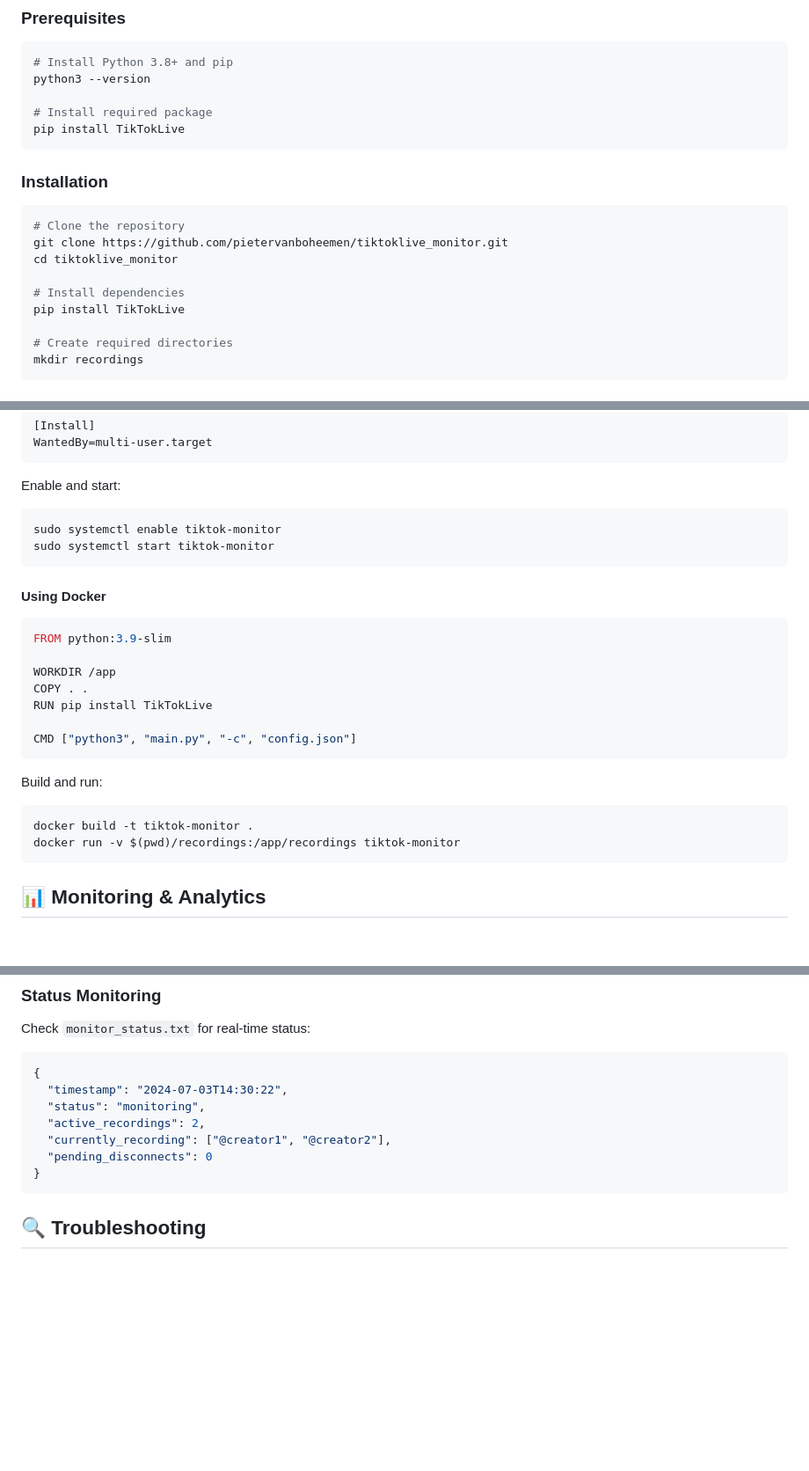
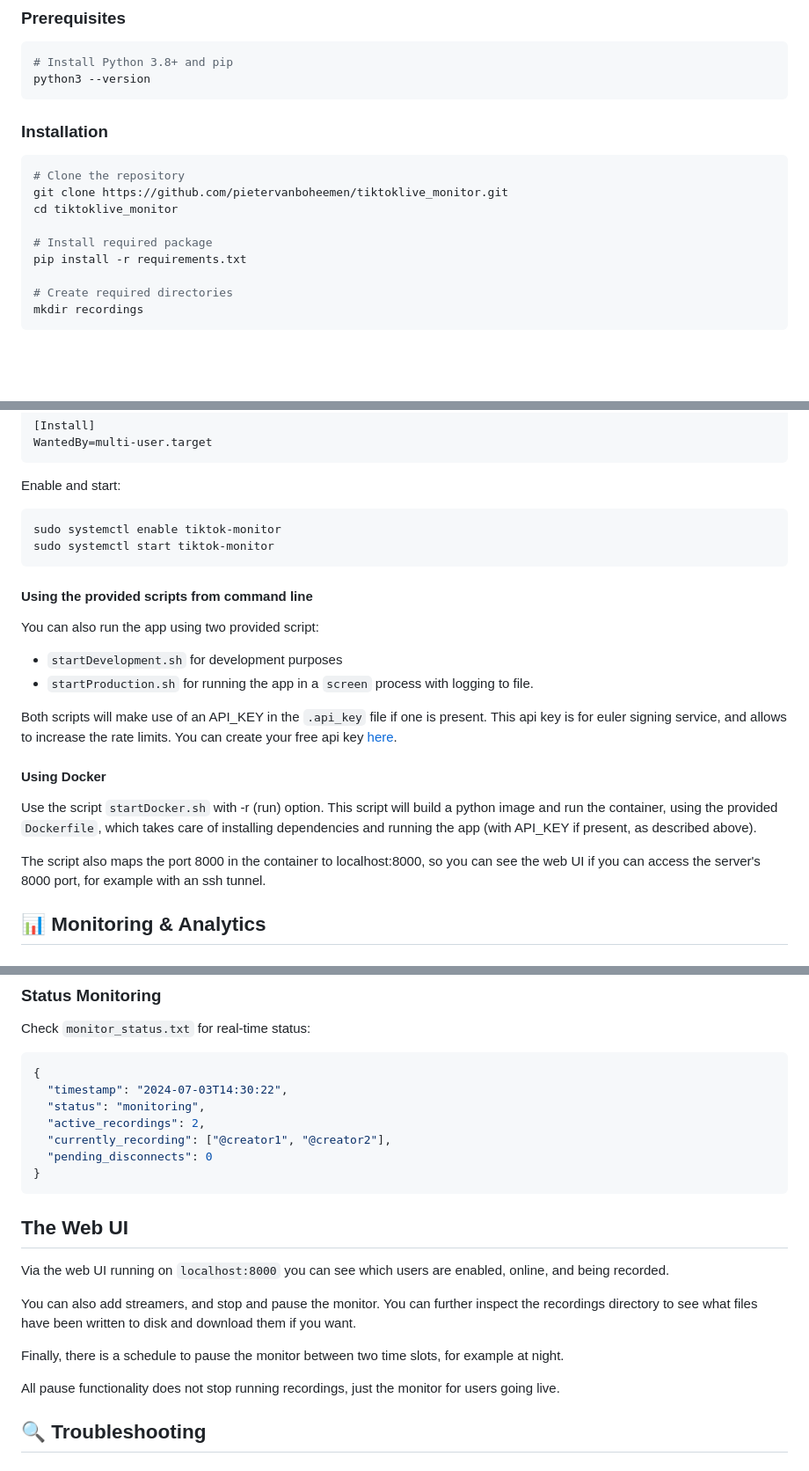
Before and after one commit to PieterVanBoheemen/tiktoklive_monitor, a Markdown page: README.md, 3 parts joined by grey strips. Shown at 88% size. Rendered like a GitHub page; blank space fills up the shorter version.

Commit message:
Updating readme with new functionality

````diff
--- a/README.md
+++ b/README.md
@@ -36,9 +36,6 @@ This tool monitors multiple TikTok streamers simultaneously and automatically st
 ```bash
 # Install Python 3.8+ and pip
 python3 --version
-
-# Install required package
-pip install TikTokLive
 ```
 
 ### Installation
@@ -47,8 +44,8 @@ pip install TikTokLive
 git clone https://github.com/pietervanboheemen/tiktoklive_monitor.git
 cd tiktoklive_monitor
 
-# Install dependencies
-pip install TikTokLive
+# Install required package
+pip install -r requirements.txt
 
 # Create required directories
 mkdir recordings
@@ -268,22 +265,21 @@ sudo systemctl enable tiktok-monitor
 sudo systemctl start tiktok-monitor
 ```
 
+#### Using the provided scripts from command line
+You can also run the app using two provided script:
+- `startDevelopment.sh` for development purposes
+- `startProduction.sh` for running the app in a `screen` process with logging to file.
+
+Both scripts will make use of an API_KEY in the `.api_key` file if one is present. This api key is for euler signing service, and allows to increase the rate limits. You can create your free api key [here](https://www.eulerstream.com/dashboard).
+
 #### Using Docker
-```dockerfile
-FROM python:3.9-slim
+Use the script `startDocker.sh` with -r (run) option.
+This script will build a python image and run the container, using the provided `Dockerfile`, which takes care of installing dependencies and running the app (with API_KEY if present, as described above).
 
-WORKDIR /app
-COPY . .
-RUN pip install TikTokLive
+The script also maps the port 8000 in the container to localhost:8000, so you can see the web UI if you can access the server's 8000 port, for example with an ssh tunnel.
 
-CMD ["python3", "main.py", "-c", "config.json"]
-```
 
-Build and run:
-```bash
-docker build -t tiktok-monitor .
-docker run -v $(pwd)/recordings:/app/recordings tiktok-monitor
-```
+
 
 ## 📊 Monitoring & Analytics
 
@@ -308,6 +304,18 @@ Check `monitor_status.txt` for real-time status:
   "pending_disconnects": 0
 }
 ```
+
+## The Web UI
+
+Via the web UI running on `localhost:8000` you can see which users are enabled, online, and being recorded.
+
+You can also add streamers, and stop and pause the monitor. You can further inspect the recordings directory to see
+what files have been written to disk and download them if you want.
+
+Finally, there is a schedule to pause the monitor between two time slots, for example at night.
+
+All pause functionality does not stop running recordings, just the monitor for users going live.
+
 
 ## 🔍 Troubleshooting
 
````
Also changed, not shown: other parts of README.md (+3 -0 lines).
